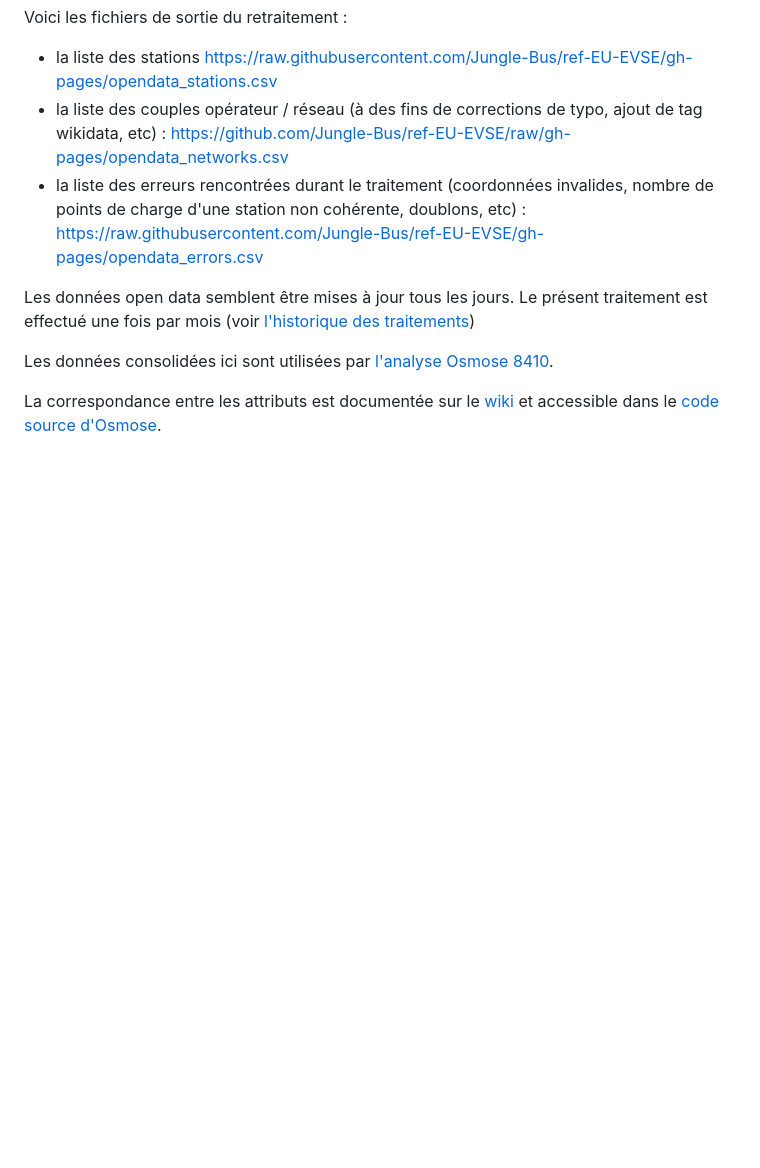
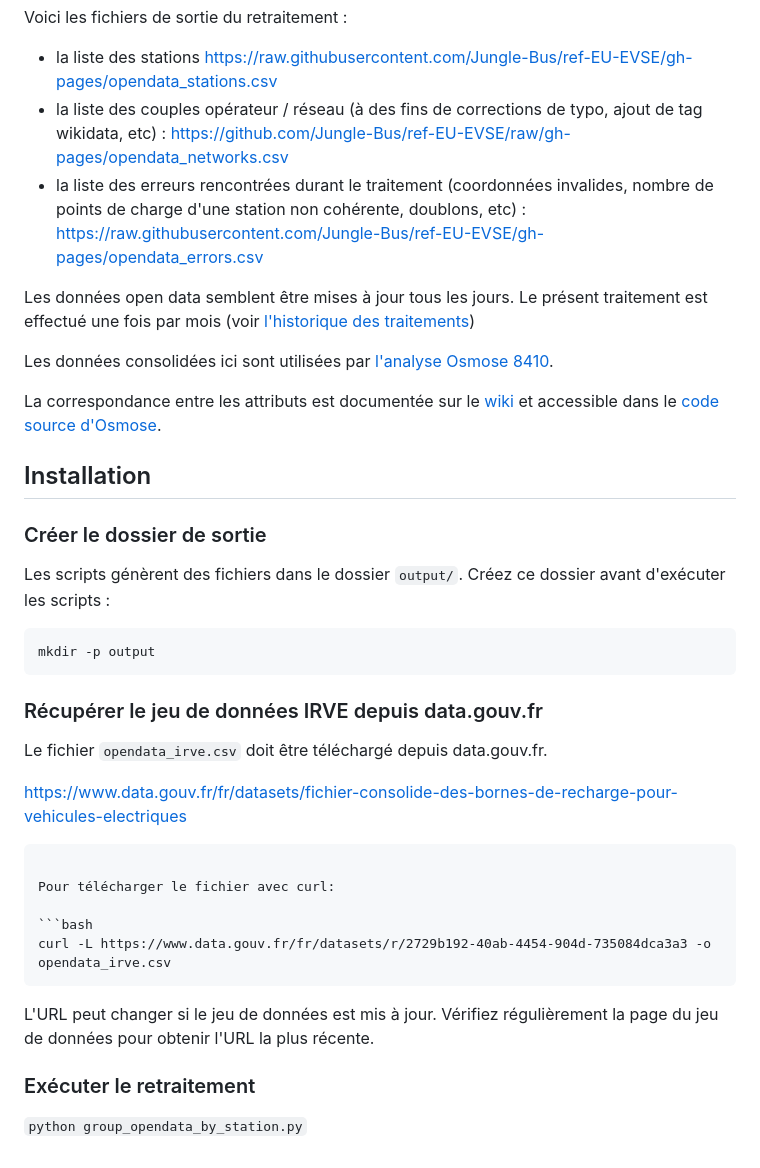
Before and after one commit to Jungle-Bus/ref-EU-EVSE, a Markdown page: README.md, the part around one of its changes. Drawn GitHub-style; blank space fills up the shorter version.

Commit message:
improve doc

````diff
--- a/README.md
+++ b/README.md
@@ -35,3 +38,34 @@ Les données open data semblent être mises à jour tous les jours. Le présent
 Les données consolidées ici sont utilisées par [l'analyse Osmose 8410](https://osmose.openstreetmap.fr/en/issues/open?item=8410).
 
 La correspondance entre les attributs est documentée sur le [wiki](https://wiki.openstreetmap.org/wiki/France/data.gouv.fr/Bornes_de_Recharge_pour_V%C3%A9hicules_%C3%89lectriques) et accessible dans le [code source d'Osmose](https://github.com/osm-fr/osmose-backend/blob/master/analysers/analyser_merge_charging_station_FR.py).
+
+## Installation
+
+### Créer le dossier de sortie
+
+Les scripts génèrent des fichiers dans le dossier `output/`. Créez ce dossier avant d'exécuter les scripts :
+
+```bash
+mkdir -p output
+```
+
+### Récupérer le jeu de données IRVE depuis data.gouv.fr
+
+Le fichier `opendata_irve.csv` doit être téléchargé depuis data.gouv.fr.
+
+https://www.data.gouv.fr/fr/datasets/fichier-consolide-des-bornes-de-recharge-pour-vehicules-electriques
+
+```
+
+Pour télécharger le fichier avec curl:
+
+```bash
+curl -L https://www.data.gouv.fr/fr/datasets/r/2729b192-40ab-4454-904d-735084dca3a3 -o opendata_irve.csv
+```
+
+L'URL peut changer si le jeu de données est mis à jour. Vérifiez régulièrement la page du jeu de données pour obtenir l'URL la plus récente.
+
+
+### Exécuter le retraitement
+
+`python group_opendata_by_station.py`
````
Also changed, not shown: other parts of README.md (+6 -3 lines), definitions.png (added).
